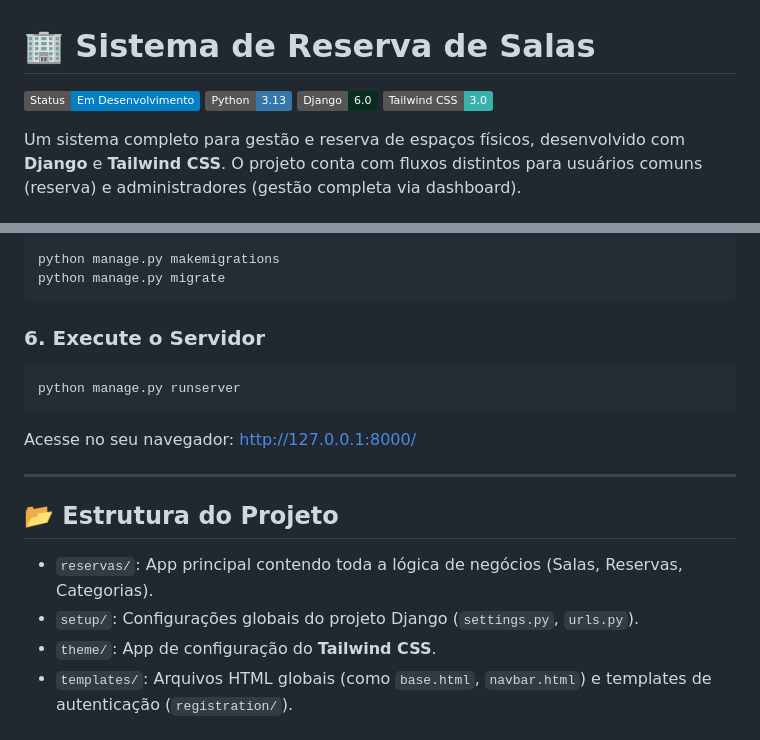
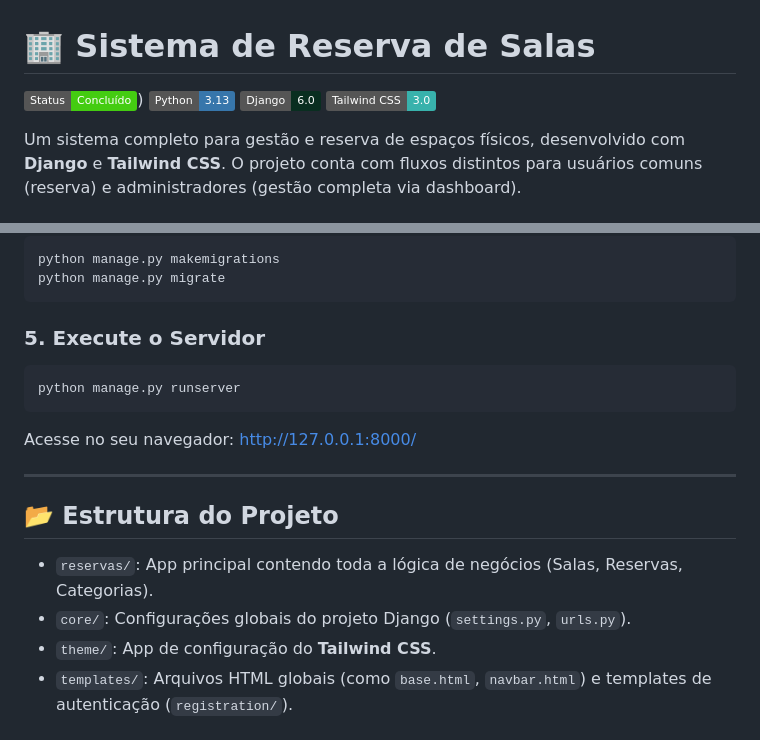
Before and after one commit to FabricyoSilva/reserva_salas, a Markdown page: README.md, 2 parts joined by grey strips. GitHub-like rendering; badges without logos.

Commit message:
Ajustes no README

````diff
--- a/README.md
+++ b/README.md
@@ -1,6 +1,6 @@
 # 🏢 Sistema de Reserva de Salas
 
-![Status](https://img.shields.io/badge/Status-Em_Desenvolvimento-blue)
+![Status](https://img.shields.io/badge/Status-Concluído-brightgreen))
 ![Python](https://img.shields.io/badge/Python-3.13-3776AB)
 ![Django](https://img.shields.io/badge/Django-6.0-092E20)
 ![Tailwind](https://img.shields.io/badge/Tailwind_CSS-3.0-38B2AC)
@@ -84,7 +84,7 @@ python manage.py makemigrations
 python manage.py migrate
 ```
 
-### 6. Execute o Servidor
+### 5. Execute o Servidor
 ```bash
 python manage.py runserver
 ```
@@ -96,6 +96,6 @@ Acesse no seu navegador: http://127.0.0.1:8000/
 ## 📂 Estrutura do Projeto
 
 * `reservas/`: App principal contendo toda a lógica de negócios (Salas, Reservas, Categorias).
-* `setup/`: Configurações globais do projeto Django (`settings.py`, `urls.py`).
+* `core/`: Configurações globais do projeto Django (`settings.py`, `urls.py`).
 * `theme/`: App de configuração do **Tailwind CSS**.
 * `templates/`: Arquivos HTML globais (como `base.html`, `navbar.html`) e templates de autenticação (`registration/`).
````
